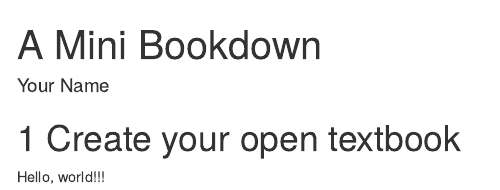
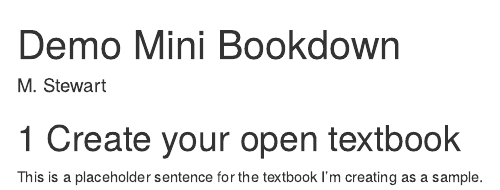
Before and after one commit to mlstew/minibookdown, an R Markdown document (index.Rmd): the page in a window 1100 px wide, from its top. Rendered offline with R 4.5, knitr and Pandoc, with nearby package versions; drawn as R Markdown's standard HTML page in place of the format the file asks for.

Commit message:
Update index.Rmd
updated index per tutorial

```diff
--- a/index.Rmd
+++ b/index.Rmd
@@ -1,6 +1,6 @@
 ---
-title: "A Mini Bookdown"
-author: "Your Name"
+title: "Demo Mini Bookdown"
+author: "M. Stewart"
 site: bookdown::bookdown_site
 documentclass: book
 classoption: openany
@@ -8,4 +8,4 @@ classoption: openany
 
 # Create your open textbook
 
-Hello, world!!!
+This is a placeholder sentence for the textbook I'm creating as a sample.
```
